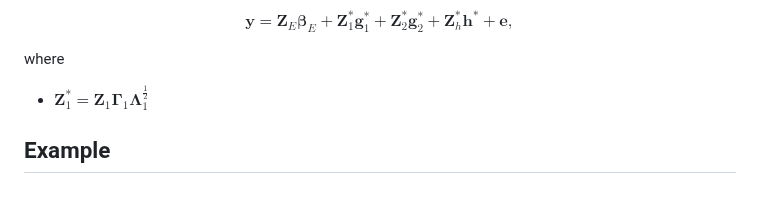
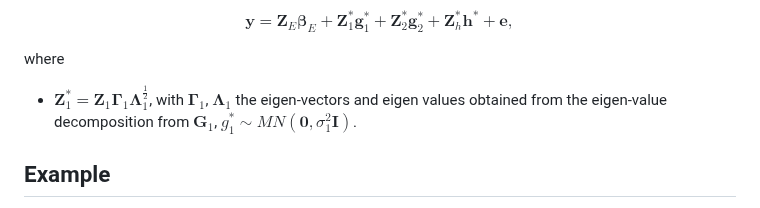
Before and after one commit to gdlc/BGLR-R, a Markdown page: apps/Hybrid_prediction/README.md, the part around the change. GitHub-like rendering.

```diff
--- a/apps/Hybrid_prediction/README.md
+++ b/apps/Hybrid_prediction/README.md
@@ -35,7 +35,7 @@ $$
 
 where
 
-- $\boldsymbol Z_1^\ast = \boldsymbol Z_1 \boldsymbol \Gamma_1 \boldsymbol \Lambda_1^{\frac{1}{2}}$
+- $\boldsymbol Z_1^\ast = \boldsymbol Z_1 \boldsymbol \Gamma_1 \boldsymbol \Lambda_1^{\frac{1}{2}}$, with $\boldsymbol \Gamma_1$, $\boldsymbol \Lambda_1$ the eigen-vectors and eigen values obtained from the eigen-value decomposition from $\boldsymbol G_1$, $g_1^\ast \sim MN(\boldsymbol 0, \sigma^2_1 \boldsymbol I)$.
 
 ## Example
 
```
